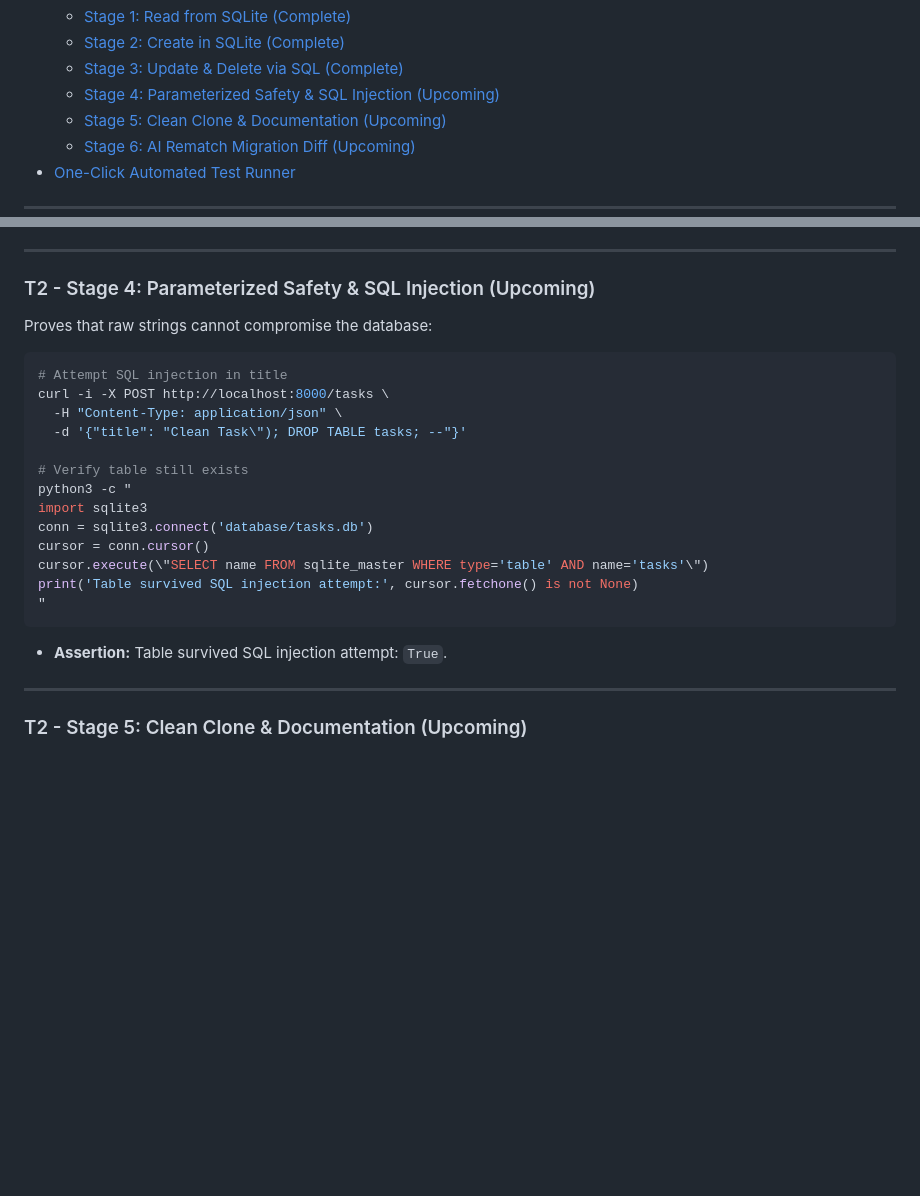
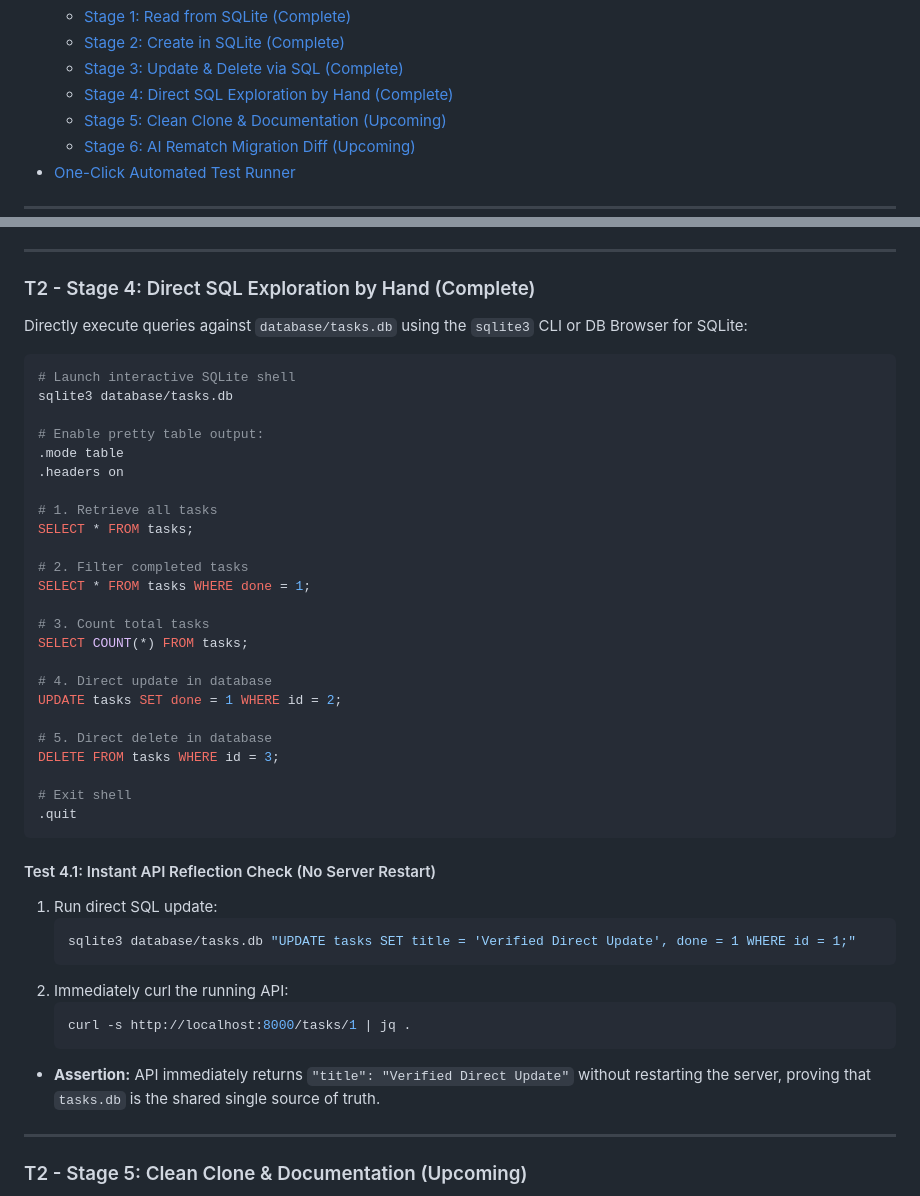
Before and after one commit to TridentifyIshaan/CRUD_API, a Markdown page: tests.md, 2 parts joined by grey strips. Rendered like a GitHub page; blank space fills up the shorter version.

````diff
--- a/tests.md
+++ b/tests.md
@@ -21,7 +21,7 @@ Comprehensive testing guide and verification checkpoints for **Task 1** (*In-Mem
   - [Stage 1: Read from SQLite (Complete)](#t2---stage-1-read-from-sqlite-complete)
   - [Stage 2: Create in SQLite (Complete)](#t2---stage-2-create-in-sqlite-complete)
   - [Stage 3: Update & Delete via SQL (Complete)](#t2---stage-3-update--delete-via-sql-complete)
-  - [Stage 4: Parameterized Safety & SQL Injection (Upcoming)](#t2---stage-4-parameterized-safety--sql-injection-upcoming)
+  - [Stage 4: Direct SQL Exploration by Hand (Complete)](#t2---stage-4-direct-sql-exploration-by-hand-complete)
   - [Stage 5: Clean Clone & Documentation (Upcoming)](#t2---stage-5-clean-clone--documentation-upcoming)
   - [Stage 6: AI Rematch Migration Diff (Upcoming)](#t2---stage-6-ai-rematch-migration-diff-upcoming)
 - [One-Click Automated Test Runner](#one-click-automated-test-runner)
@@ -502,26 +502,47 @@ Execute the complete sequence to verify state holding:
 
 ---
 
-### T2 - Stage 4: Parameterized Safety & SQL Injection (Upcoming)
+### T2 - Stage 4: Direct SQL Exploration by Hand (Complete)
 
-Proves that raw strings cannot compromise the database:
+Directly execute queries against `database/tasks.db` using the `sqlite3` CLI or DB Browser for SQLite:
 
 ```bash
-# Attempt SQL injection in title
-curl -i -X POST http://localhost:8000/tasks \
-  -H "Content-Type: application/json" \
-  -d '{"title": "Clean Task\"); DROP TABLE tasks; --"}'
+# Launch interactive SQLite shell
+sqlite3 database/tasks.db
 
-# Verify table still exists
-python3 -c "
-import sqlite3
-conn = sqlite3.connect('database/tasks.db')
-cursor = conn.cursor()
-cursor.execute(\"SELECT name FROM sqlite_master WHERE type='table' AND name='tasks'\")
-print('Table survived SQL injection attempt:', cursor.fetchone() is not None)
-"
+# Enable pretty table output:
+.mode table
+.headers on
+
+# 1. Retrieve all tasks
+SELECT * FROM tasks;
+
+# 2. Filter completed tasks
+SELECT * FROM tasks WHERE done = 1;
+
+# 3. Count total tasks
+SELECT COUNT(*) FROM tasks;
+
+# 4. Direct update in database
+UPDATE tasks SET done = 1 WHERE id = 2;
+
+# 5. Direct delete in database
+DELETE FROM tasks WHERE id = 3;
+
+# Exit shell
+.quit
 ```
-- **Assertion:** Table survived SQL injection attempt: `True`.
+
+#### Test 4.1: Instant API Reflection Check (No Server Restart)
+1. Run direct SQL update:
+   ```bash
+   sqlite3 database/tasks.db "UPDATE tasks SET title = 'Verified Direct Update', done = 1 WHERE id = 1;"
+   ```
+2. Immediately curl the running API:
+   ```bash
+   curl -s http://localhost:8000/tasks/1 | jq .
+   ```
+- **Assertion:** API immediately returns `"title": "Verified Direct Update"` without restarting the server, proving that `tasks.db` is the shared single source of truth.
 
 ---
 
````
Also changed, not shown: README.md (+29 -1 lines), Docs/sql_delete.png (added), Docs/sql_select_all.png (added), Docs/sql_select_completed.png (added), Docs/sql_select_count.png (added), Docs/sql_update.png (added), 3 other files.
